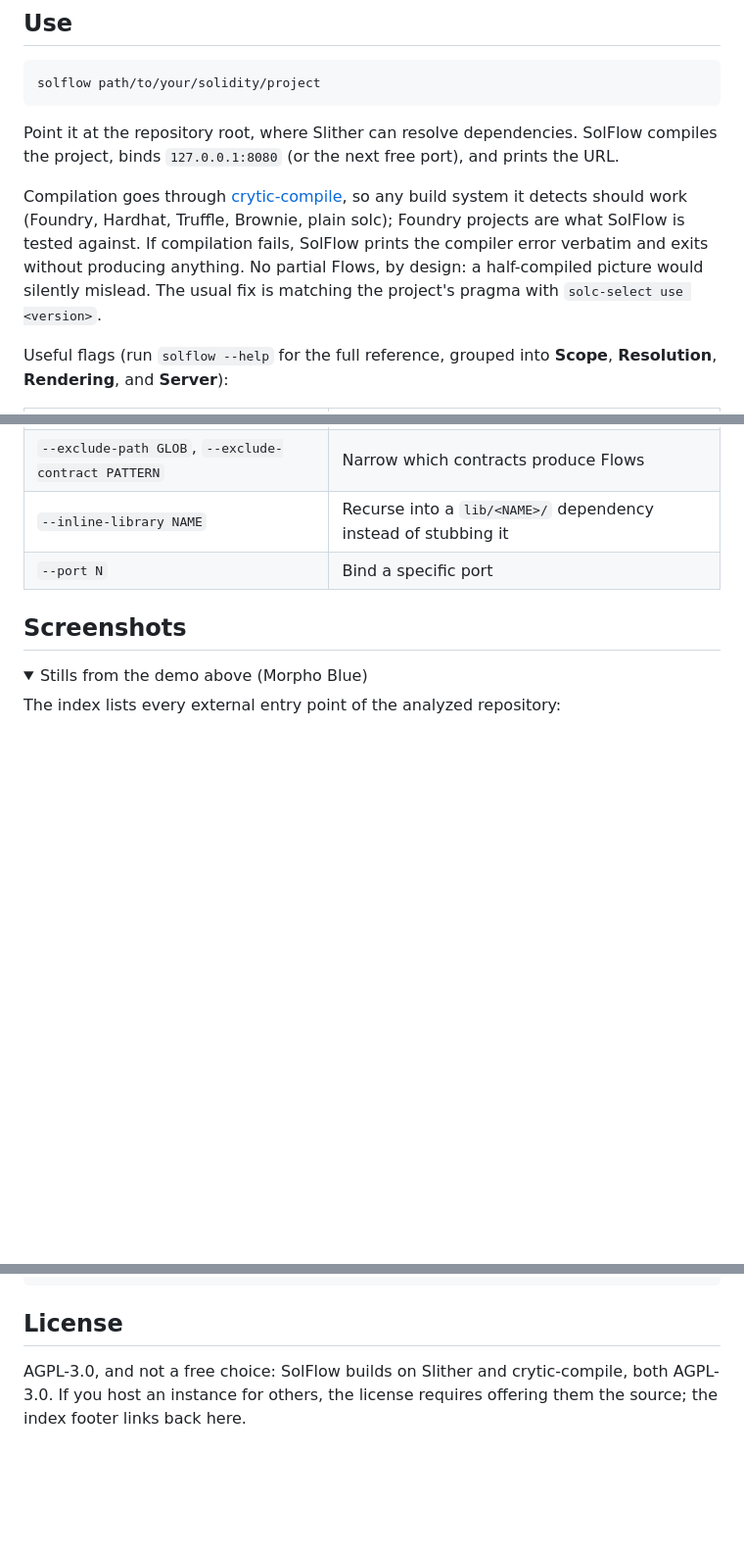
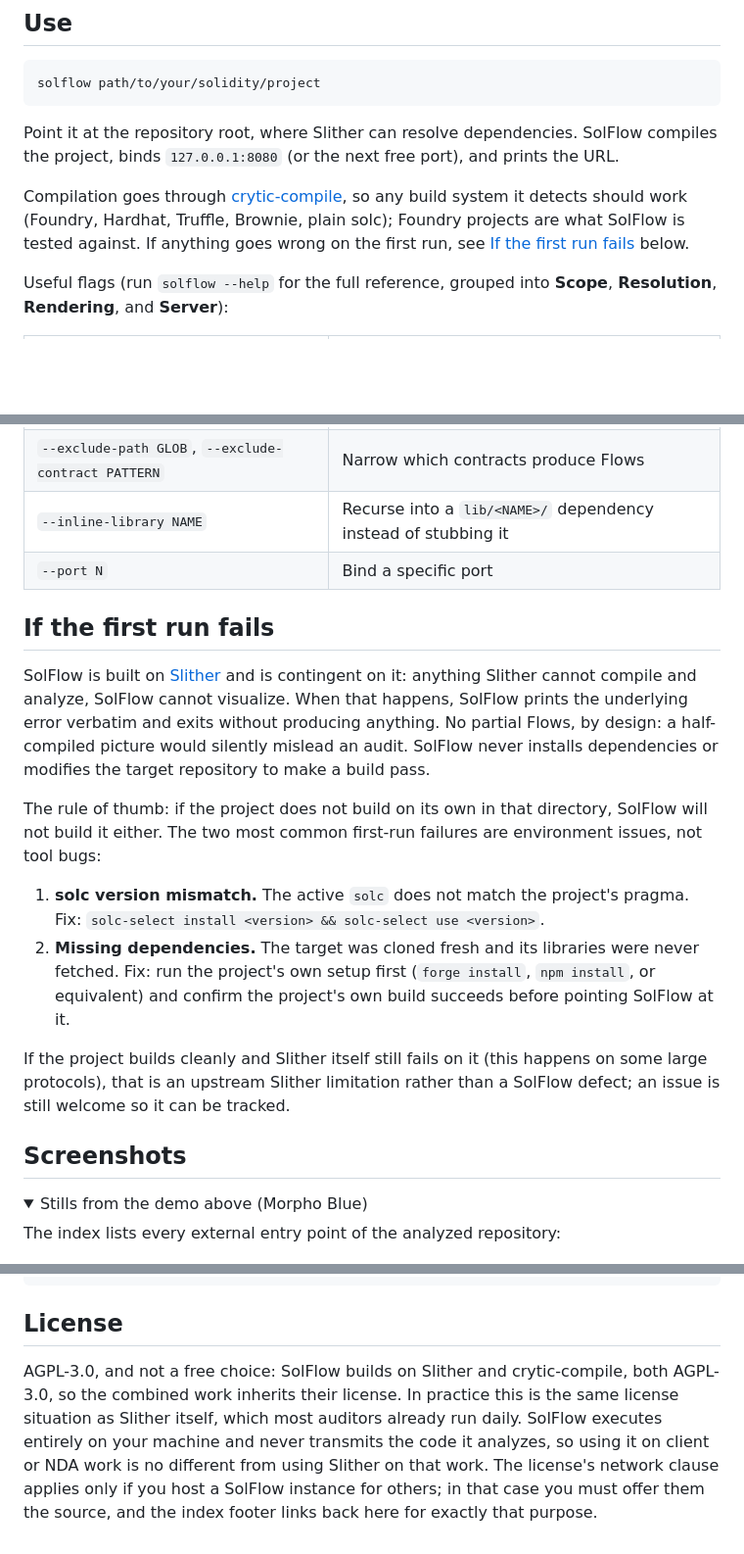
Before and after one commit to norah1499/solidity-flow-navigator, a Markdown page: README.md, 3 parts joined by grey strips. Shown at 98% size. Drawn GitHub-style; folded sections open; blank space fills up the shorter version.

Commit message:
README: first-run failure section (solc mismatch, missing deps, Slither contingency), explicit AGPL note

```diff
--- a/README.md
+++ b/README.md
@@ -43,7 +43,7 @@ solflow path/to/your/solidity/project
 
 Point it at the repository root, where Slither can resolve dependencies. SolFlow compiles the project, binds `127.0.0.1:8080` (or the next free port), and prints the URL.
 
-Compilation goes through [crytic-compile](https://github.com/crytic/crytic-compile), so any build system it detects should work (Foundry, Hardhat, Truffle, Brownie, plain solc); Foundry projects are what SolFlow is tested against. If compilation fails, SolFlow prints the compiler error verbatim and exits without producing anything. No partial Flows, by design: a half-compiled picture would silently mislead. The usual fix is matching the project's pragma with `solc-select use <version>`.
+Compilation goes through [crytic-compile](https://github.com/crytic/crytic-compile), so any build system it detects should work (Foundry, Hardhat, Truffle, Brownie, plain solc); Foundry projects are what SolFlow is tested against. If anything goes wrong on the first run, see [If the first run fails](#if-the-first-run-fails) below.
 
 Useful flags (run `solflow --help` for the full reference, grouped into **Scope**, **Resolution**, **Rendering**, and **Server**):
 
@@ -53,6 +53,17 @@ Useful flags (run `solflow --help` for the full reference, grouped into **Scope*
 | `--exclude-path GLOB`, `--exclude-contract PATTERN` | Narrow which contracts produce Flows |
 | `--inline-library NAME` | Recurse into a `lib/<NAME>/` dependency instead of stubbing it |
 | `--port N` | Bind a specific port |
+
+## If the first run fails
+
+SolFlow is built on [Slither](https://github.com/crytic/slither) and is contingent on it: anything Slither cannot compile and analyze, SolFlow cannot visualize. When that happens, SolFlow prints the underlying error verbatim and exits without producing anything. No partial Flows, by design: a half-compiled picture would silently mislead an audit. SolFlow never installs dependencies or modifies the target repository to make a build pass.
+
+The rule of thumb: if the project does not build on its own in that directory, SolFlow will not build it either. The two most common first-run failures are environment issues, not tool bugs:
+
+1. **solc version mismatch.** The active `solc` does not match the project's pragma. Fix: `solc-select install <version> && solc-select use <version>`.
+2. **Missing dependencies.** The target was cloned fresh and its libraries were never fetched. Fix: run the project's own setup first (`forge install`, `npm install`, or equivalent) and confirm the project's own build succeeds before pointing SolFlow at it.
+
+If the project builds cleanly and Slither itself still fails on it (this happens on some large protocols), that is an upstream Slither limitation rather than a SolFlow defect; an issue is still welcome so it can be tracked.
 
 ## Screenshots
 
@@ -83,4 +94,4 @@ ruff check
 
 ## License
 
-AGPL-3.0, and not a free choice: SolFlow builds on Slither and crytic-compile, both AGPL-3.0. If you host an instance for others, the license requires offering them the source; the index footer links back here.
+AGPL-3.0, and not a free choice: SolFlow builds on Slither and crytic-compile, both AGPL-3.0, so the combined work inherits their license. In practice this is the same license situation as Slither itself, which most auditors already run daily. SolFlow executes entirely on your machine and never transmits the code it analyzes, so using it on client or NDA work is no different from using Slither on that work. The license's network clause applies only if you host a SolFlow instance for others; in that case you must offer them the source, and the index footer links back here for exactly that purpose.
```
